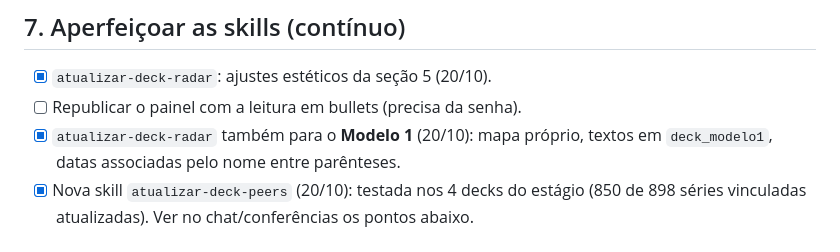
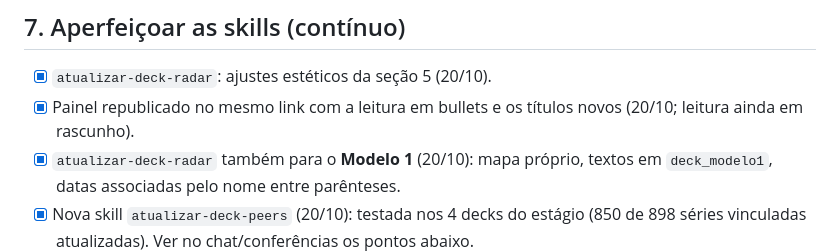
Before and after one commit to sophiafuved/painel-estrategico, a Markdown page: PENDENCIAS.md, the part around the change. Drawn GitHub-style.

Commit message:
Pendências: painel republicado com a leitura em bullets
Co-Authored-By: Claude Opus 5.5 <noreply@anthropic.com>
Claude-Session: https://claude.ai/code/session_01BFPWLdfL8tvcieN99nrHBN

```diff
--- a/PENDENCIAS.md
+++ b/PENDENCIAS.md
@@ -63,7 +63,7 @@ Retorno da Sophia sobre o deck de teste (Radar Modelo 2, 20/10): "quase perfeito
 ## 7. Aperfeiçoar as skills (contínuo)
 
 - [x] `atualizar-deck-radar`: ajustes estéticos da seção 5 (20/10).
-- [ ] Republicar o painel com a leitura em bullets (precisa da senha).
+- [x] Painel republicado no mesmo link com a leitura em bullets e os títulos novos (20/10; leitura ainda em rascunho).
 - [x] `atualizar-deck-radar` também para o **Modelo 1** (20/10): mapa próprio, textos em `deck_modelo1`,
       datas associadas pelo nome entre parênteses.
 - [x] Nova skill `atualizar-deck-peers` (20/10): testada nos 4 decks do estágio (850 de 898 séries
```
